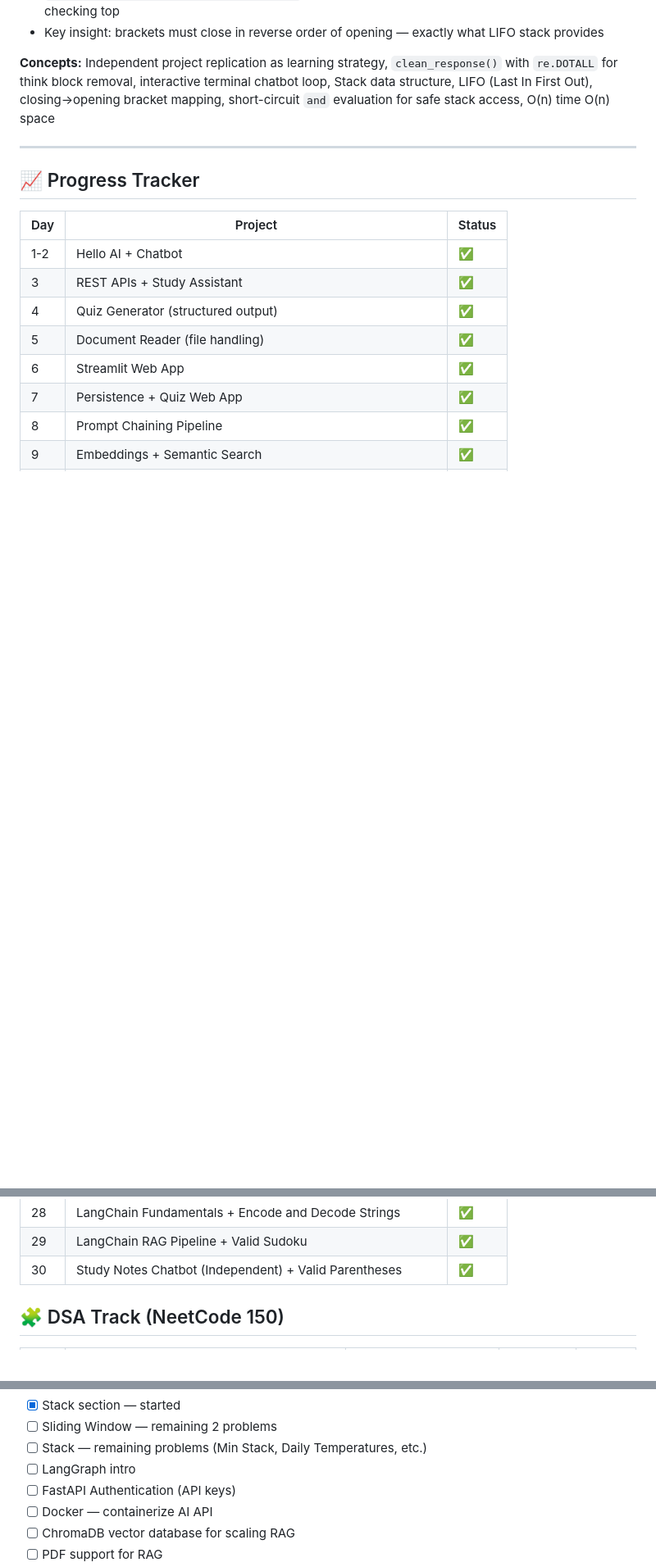
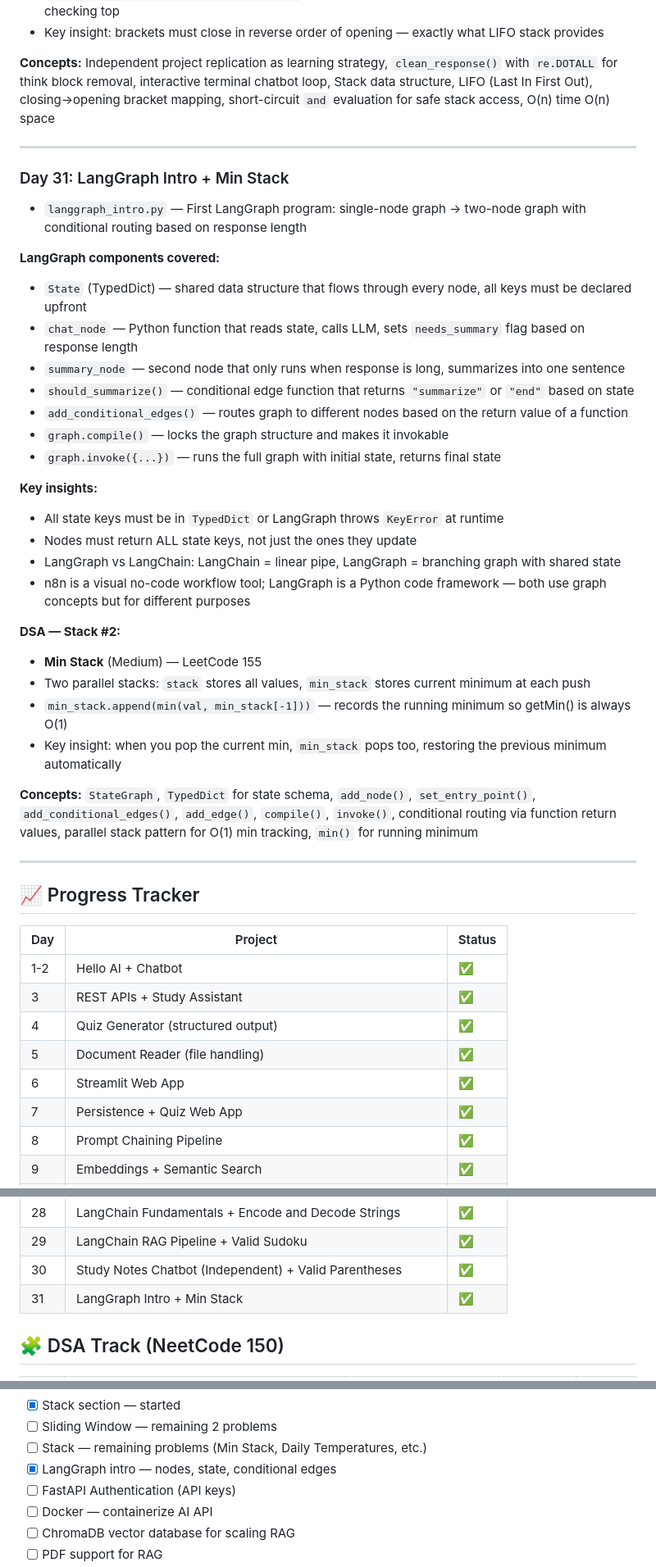
Before and after one commit to Adityapanchal09/ai-engineer-journey, a Markdown page: README.md, 3 parts joined by grey strips. Shown at 82% size. Drawn GitHub-style; blank space fills up the shorter version.

Commit message:
ADDED day 31

```diff
--- a/README.md
+++ b/README.md
@@ -343,6 +343,34 @@ A daily learning log documenting my path to becoming an AI Engineer — building
 
 ---
 
+### Day 31: LangGraph Intro + Min Stack
+- `langgraph_intro.py` — First LangGraph program: single-node graph → two-node graph with conditional routing based on response length
+
+**LangGraph components covered:**
+- `State` (TypedDict) — shared data structure that flows through every node, all keys must be declared upfront
+- `chat_node` — Python function that reads state, calls LLM, sets `needs_summary` flag based on response length
+- `summary_node` — second node that only runs when response is long, summarizes into one sentence
+- `should_summarize()` — conditional edge function that returns `"summarize"` or `"end"` based on state
+- `add_conditional_edges()` — routes graph to different nodes based on the return value of a function
+- `graph.compile()` — locks the graph structure and makes it invokable
+- `graph.invoke({...})` — runs the full graph with initial state, returns final state
+
+**Key insights:**
+- All state keys must be in `TypedDict` or LangGraph throws `KeyError` at runtime
+- Nodes must return ALL state keys, not just the ones they update
+- LangGraph vs LangChain: LangChain = linear pipe, LangGraph = branching graph with shared state
+- n8n is a visual no-code workflow tool; LangGraph is a Python code framework — both use graph concepts but for different purposes
+
+**DSA — Stack #2:**
+- **Min Stack** (Medium) — LeetCode 155
+- Two parallel stacks: `stack` stores all values, `min_stack` stores current minimum at each push
+- `min_stack.append(min(val, min_stack[-1]))` — records the running minimum so getMin() is always O(1)
+- Key insight: when you pop the current min, `min_stack` pops too, restoring the previous minimum automatically
+
+**Concepts:** `StateGraph`, `TypedDict` for state schema, `add_node()`, `set_entry_point()`, `add_conditional_edges()`, `add_edge()`, `compile()`, `invoke()`, conditional routing via function return values, parallel stack pattern for O(1) min tracking, `min()` for running minimum
+
+---
+
 ## 📈 Progress Tracker
 
 | Day | Project | Status |
@@ -376,6 +404,7 @@ A daily learning log documenting my path to becoming an AI Engineer — building
 | 28 | LangChain Fundamentals + Encode and Decode Strings | ✅ |
 | 29 | LangChain RAG Pipeline + Valid Sudoku | ✅ |
 | 30 | Study Notes Chatbot (Independent) + Valid Parentheses | ✅ |
+| 31 | LangGraph Intro + Min Stack | ✅ |
 
 ## 🧩 DSA Track (NeetCode 150)
 
@@ -417,7 +447,7 @@ A daily learning log documenting my path to becoming an AI Engineer — building
 - [x] Stack section — started
 - [ ] Sliding Window — remaining 2 problems
 - [ ] Stack — remaining problems (Min Stack, Daily Temperatures, etc.)
-- [ ] LangGraph intro
+- [x] LangGraph intro — nodes, state, conditional edges
 - [ ] FastAPI Authentication (API keys)
 - [ ] Docker — containerize AI API
 - [ ] ChromaDB vector database for scaling RAG
```
Also changed, not shown: other parts of README.md (+1 -0 lines).
